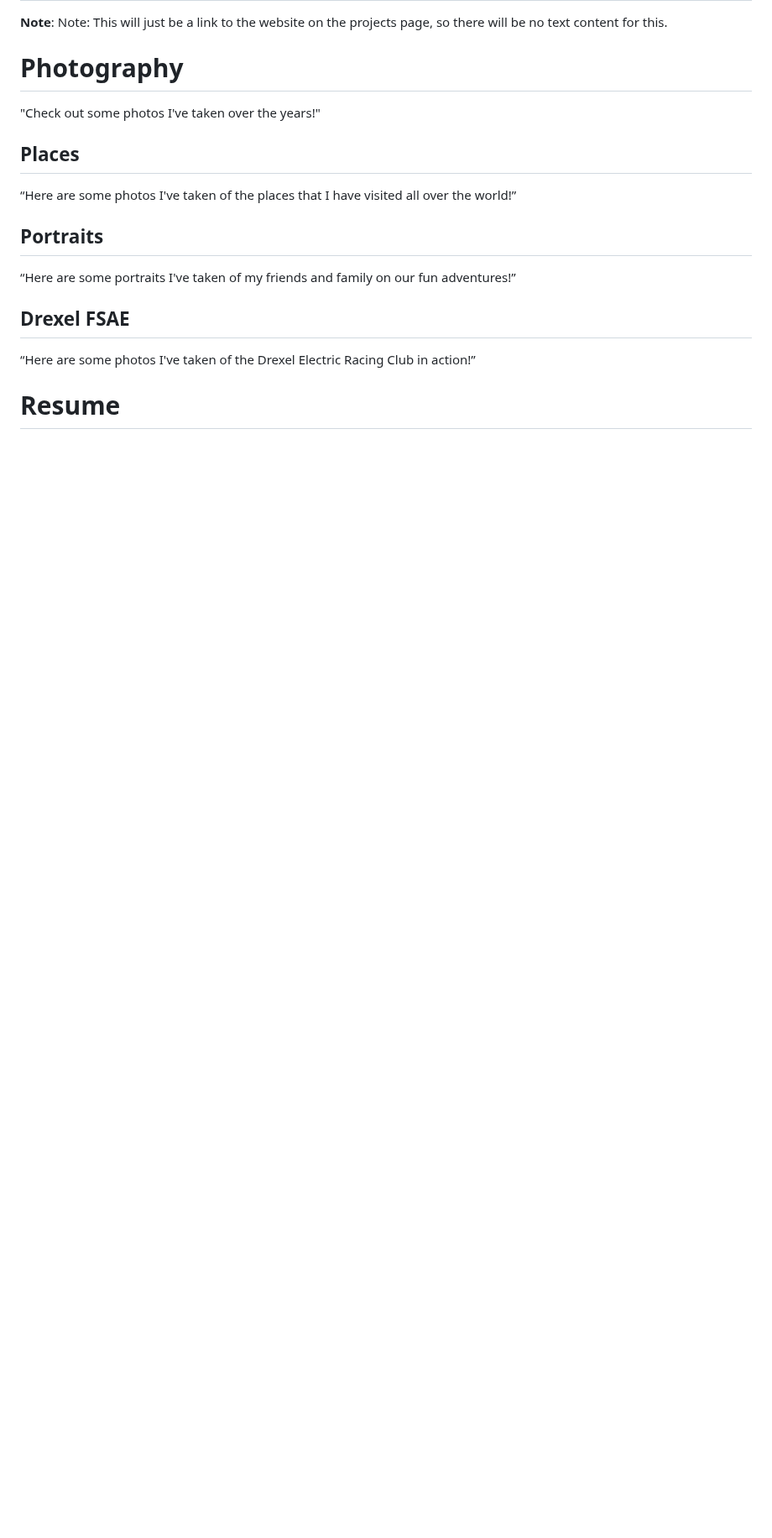
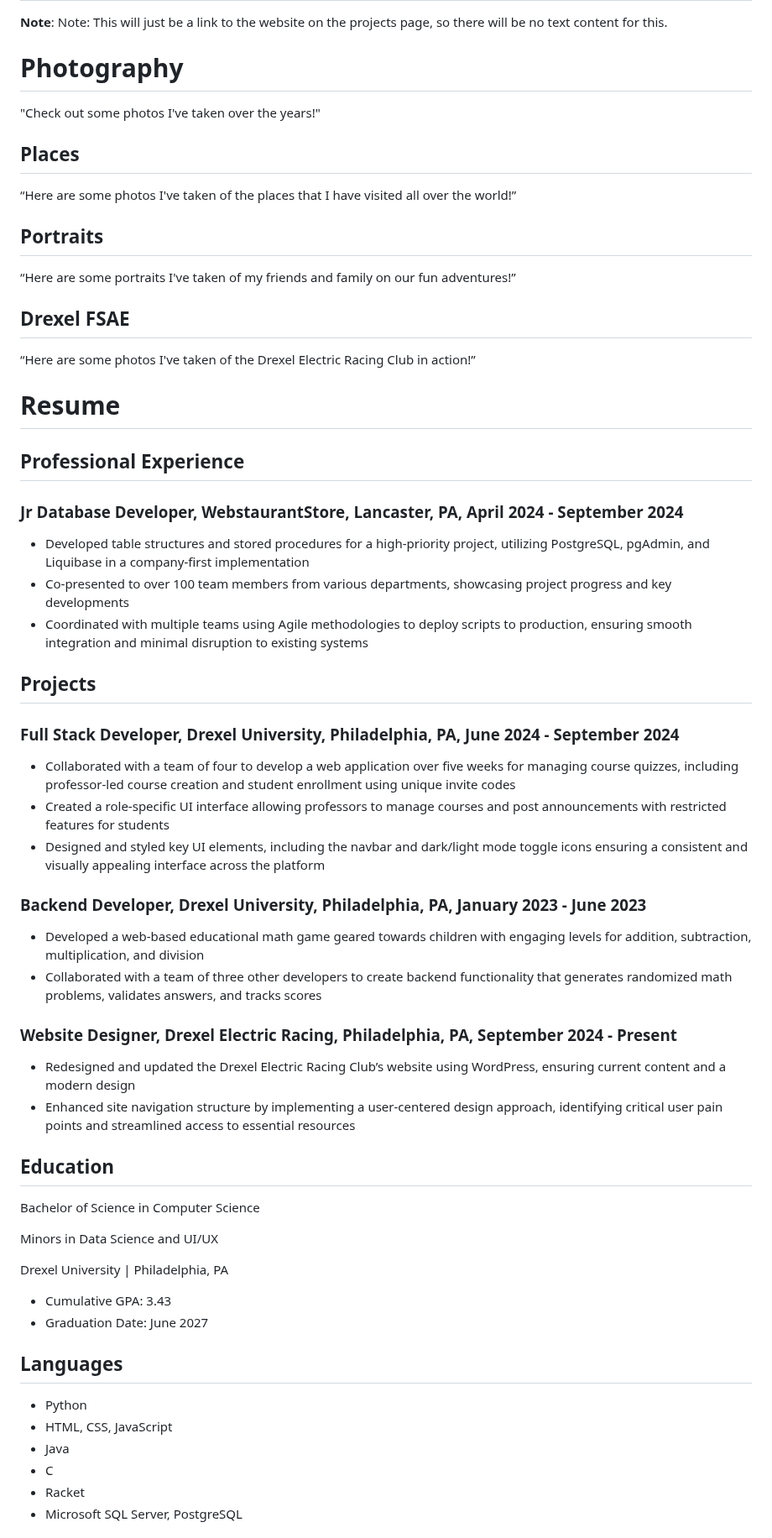
Before and after one commit to sophiabartolacci/idm221-slb522, a Markdown page: content.md, the part around one of its changes. Shown at 84% size. Drawn GitHub-style; blank space fills up the shorter version.

```diff
--- a/content.md
+++ b/content.md
@@ -93,3 +103,40 @@ Deployment: Configured for Fly.io deployment
 “Here are some photos I've taken of the Drexel Electric Racing Club in action!”
 
 # Resume
+## Professional Experience
+### Jr Database Developer, WebstaurantStore, Lancaster, PA, April 2024 - September 2024
+- Developed table structures and stored procedures for a high-priority project, utilizing PostgreSQL, pgAdmin, and Liquibase in a company-first implementation
+- Co-presented to over 100 team members from various departments, showcasing project progress and key developments
+- Coordinated with multiple teams using Agile methodologies to deploy scripts to production, ensuring smooth integration and minimal disruption to existing systems
+
+## Projects
+### Full Stack Developer, Drexel University, Philadelphia, PA, June 2024 - September 2024
+ - Collaborated with a team of four to develop a web application over five weeks for managing course quizzes, including professor-led course creation and student enrollment using unique invite codes
+- Created a role-specific UI interface allowing professors to manage courses and post announcements with restricted features for students
+- Designed and styled key UI elements, including the navbar and dark/light mode toggle icons ensuring a consistent and visually appealing interface across the platform
+
+### Backend Developer, Drexel University, Philadelphia, PA, January 2023 - June 2023
+- Developed a web-based educational math game geared towards children with engaging levels for addition, subtraction, multiplication, and division
+- Collaborated with a team of three other developers to create backend functionality that generates randomized math problems, validates answers, and tracks scores
+
+### Website Designer, Drexel Electric Racing, Philadelphia, PA, September 2024 - Present
+- Redesigned and updated the Drexel Electric Racing Club’s website using WordPress, ensuring current content and a modern design
+- Enhanced site navigation structure by implementing a user-centered design approach, identifying critical user pain points and streamlined access to essential resources
+
+## Education
+Bachelor of Science in Computer Science
+
+Minors in Data Science and UI/UX
+
+Drexel University | Philadelphia, PA
+- Cumulative GPA: 3.43
+- Graduation Date: June 2027
+
+## Languages
+- Python
+- HTML, CSS, JavaScript
+- Java
+- C
+- Racket
+- Microsoft SQL Server, PostgreSQL
+
```
Also changed, not shown: other parts of content.md (+28 -0 lines).
